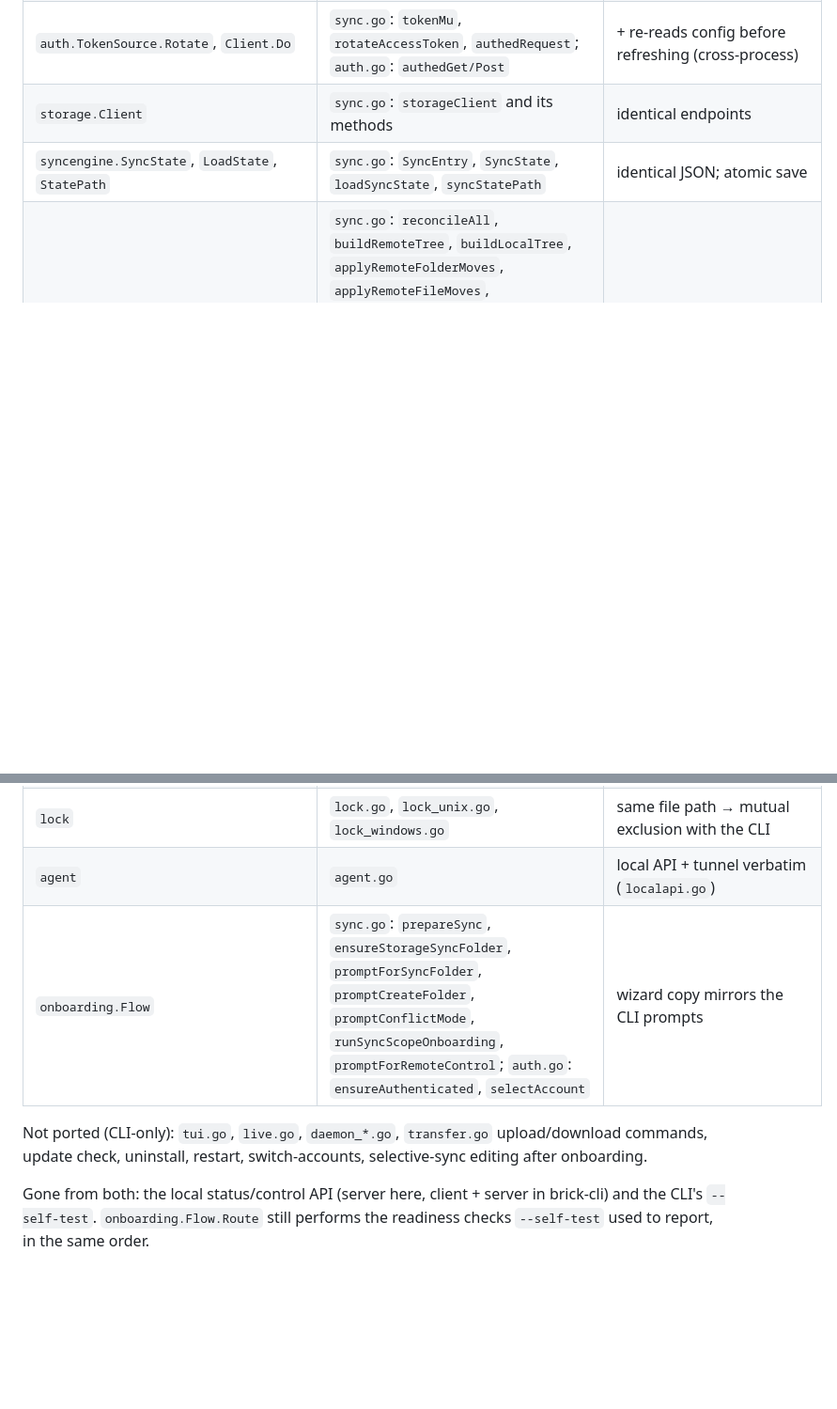
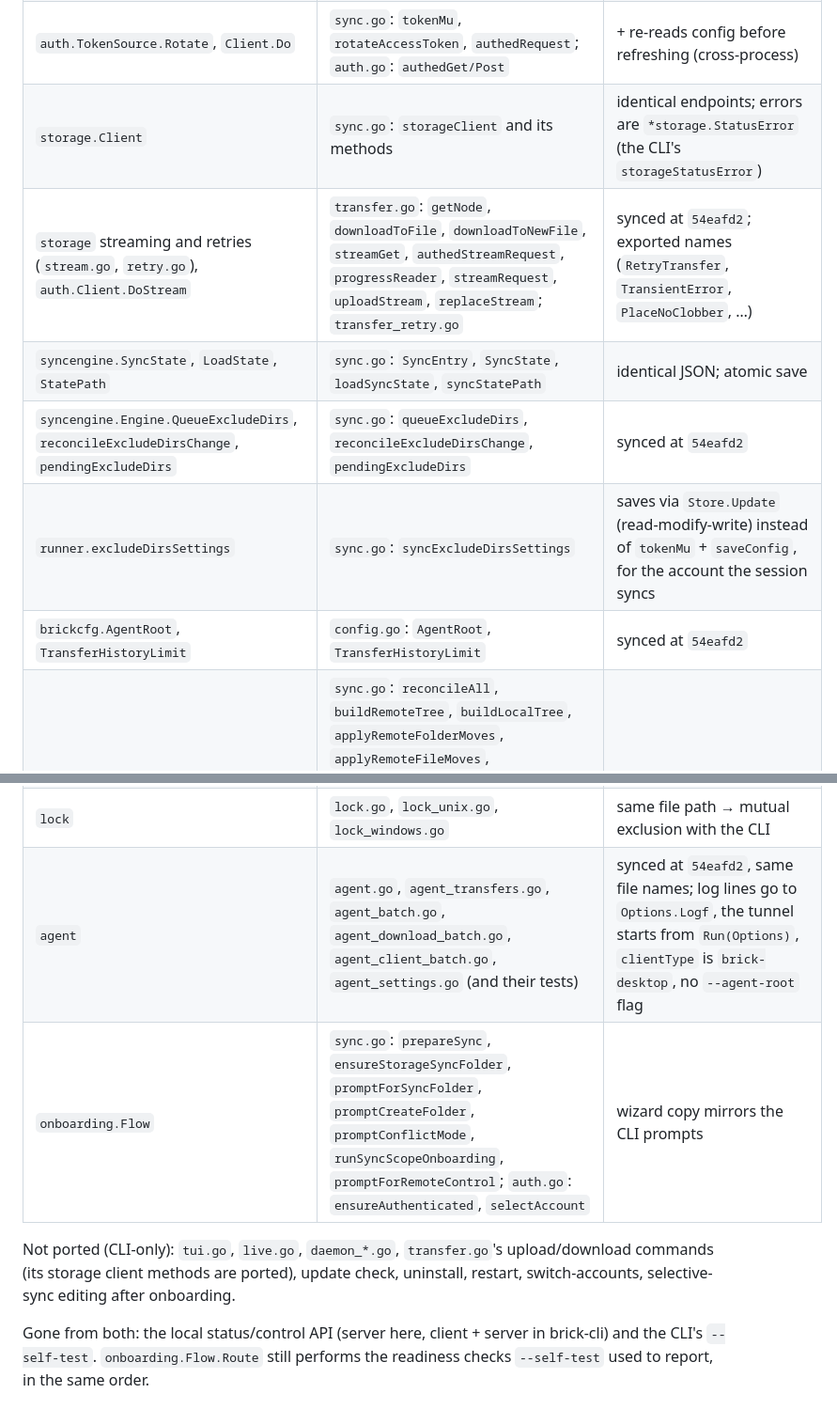
Before and after one commit to webbite-io/brick-wails, a Markdown page: internal/PARITY.md, 2 parts joined by grey strips. Shown at 94% size. Rendered like a GitHub page; blank space fills up the shorter version.

Commit message:
docs: Record the remote control port in the parity table
Co-Authored-By: Claude Opus 5.5 <noreply@anthropic.com>
Claude-Session: https://claude.ai/code/session_01LNpLhYFyvzLWngfWKdHSWR

```diff
--- a/internal/PARITY.md
+++ b/internal/PARITY.md
@@ -34,8 +34,12 @@ do not "re-sync" these away:
 | `auth.FetchOIDCConfig`, `GeneratePKCE`, `ExchangeCode`, `RefreshTokens` | `auth.go`: `fetchOIDCConfig`, `generatePKCE`, `exchangeCodeForToken`, `refreshAccessToken` | identical requests |
 | `auth.StartLogin` / `LoginSession.Wait` | `auth.go`: `runLogin` | no stdout; listener bound up front; account selection moved to `onboarding` |
 | `auth.TokenSource.Rotate`, `Client.Do` | `sync.go`: `tokenMu`, `rotateAccessToken`, `authedRequest`; `auth.go`: `authedGet/Post` | + re-reads config before refreshing (cross-process) |
-| `storage.Client` | `sync.go`: `storageClient` and its methods | identical endpoints |
+| `storage.Client` | `sync.go`: `storageClient` and its methods | identical endpoints; errors are `*storage.StatusError` (the CLI's `storageStatusError`) |
+| `storage` streaming and retries (`stream.go`, `retry.go`), `auth.Client.DoStream` | `transfer.go`: `getNode`, `downloadToFile`, `downloadToNewFile`, `streamGet`, `authedStreamRequest`, `progressReader`, `streamRequest`, `uploadStream`, `replaceStream`; `transfer_retry.go` | synced at `54eafd2`; exported names (`RetryTransfer`, `TransientError`, `PlaceNoClobber`, …) |
 | `syncengine.SyncState`, `LoadState`, `StatePath` | `sync.go`: `SyncEntry`, `SyncState`, `loadSyncState`, `syncStatePath` | identical JSON; atomic save |
+| `syncengine.Engine.QueueExcludeDirs`, `reconcileExcludeDirsChange`, `pendingExcludeDirs` | `sync.go`: `queueExcludeDirs`, `reconcileExcludeDirsChange`, `pendingExcludeDirs` | synced at `54eafd2` |
+| `runner.excludeDirsSettings` | `sync.go`: `syncExcludeDirsSettings` | saves via `Store.Update` (read-modify-write) instead of `tokenMu` + `saveConfig`, for the account the session syncs |
+| `brickcfg.AgentRoot`, `TransferHistoryLimit` | `config.go`: `AgentRoot`, `TransferHistoryLimit` | synced at `54eafd2` |
 | `syncengine.Engine.ReconcileAll` and helpers (`reconcile.go`) | `sync.go`: `reconcileAll`, `buildRemoteTree`, `buildLocalTree`, `applyRemoteFolderMoves`, `applyRemoteFileMoves`, `rewritePrefix`, `pruneRemoteSubtree`, `reconcileFile`, `reconcileExcludedFile`, `applyFirstSyncConflict`, `keepBothFile`, `downloadFile`, `deleteRemoteFile`, `ensureRemoteFolder`, `uploadNewFile`, `replaceFile`, `verifyUnsyncedFileMatches`, `hashFileMD5` | **semantics must stay identical** — the reconcile matrix in `syncengine/engine_test.go` pins them |
 | `syncengine.Engine.DryRun`, `dryRunClassify` (`dryrun.go`) | `sync.go`: `runSyncDryRun`, `dryRunClassify` | classification identical; returns `[]Change` instead of printing, so the app can render it. The CLI's spinners and instance-lock-free framing have no counterpart here |
 | `syncengine.Engine.PollRemoteChanges`, `ForceReconcile`, `setCursor` | `sync.go`: `pollRemoteChanges`, `forceReconcile`, `setCursor` | |
@@ -44,11 +48,11 @@ do not "re-sync" these away:
 | `syncengine.Engine.Run` (`loop.go`) | `sync.go`: `runSyncLoop` | no TUI/signals/detach; timings via `Options` (same defaults) |
 | `syncengine` status/activity/pause | `sync.go`: `setState` … `statusSnapshot`, `setPaused`, `checkInterrupted` | logging via `Sink` |
 | `lock` | `lock.go`, `lock_unix.go`, `lock_windows.go` | same file path → mutual exclusion with the CLI |
-| `agent` | `agent.go` | local API + tunnel verbatim (`localapi.go`) |
+| `agent` | `agent.go`, `agent_transfers.go`, `agent_batch.go`, `agent_download_batch.go`, `agent_client_batch.go`, `agent_settings.go` (and their tests) | synced at `54eafd2`, same file names; log lines go to `Options.Logf`, the tunnel starts from `Run(Options)`, `clientType` is `brick-desktop`, no `--agent-root` flag |
 | `onboarding.Flow` | `sync.go`: `prepareSync`, `ensureStorageSyncFolder`, `promptForSyncFolder`, `promptCreateFolder`, `promptConflictMode`, `runSyncScopeOnboarding`, `promptForRemoteControl`; `auth.go`: `ensureAuthenticated`, `selectAccount` | wizard copy mirrors the CLI prompts |
 
-Not ported (CLI-only): `tui.go`, `live.go`, `daemon_*.go`, `transfer.go`
-upload/download commands, update check, uninstall, restart, switch-accounts,
+Not ported (CLI-only): `tui.go`, `live.go`, `daemon_*.go`, `transfer.go`'s
+upload/download commands (its storage client methods are ported), update check, uninstall, restart, switch-accounts,
 selective-sync editing after onboarding.
 
 Gone from both: the local status/control API (server here, client + server in
```
